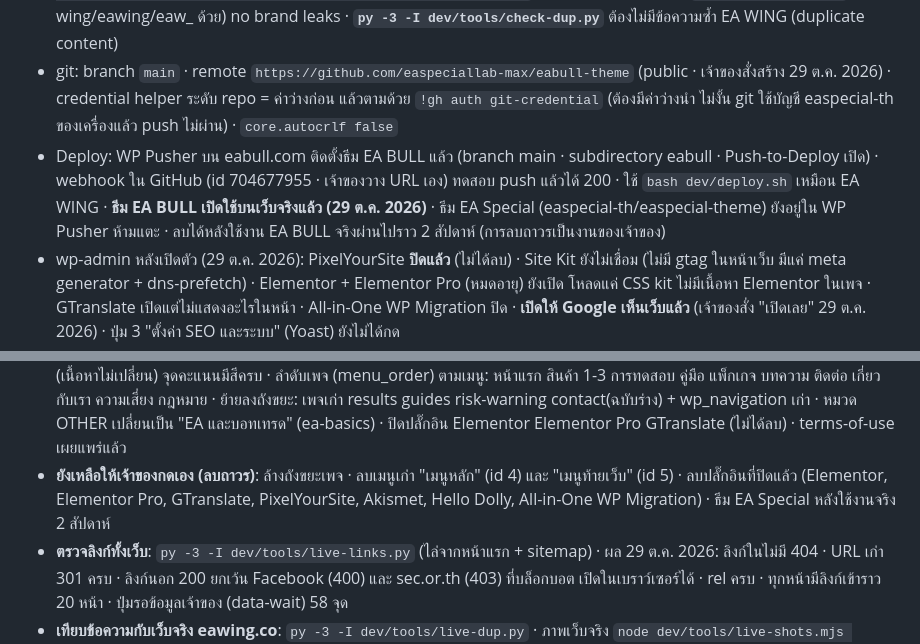
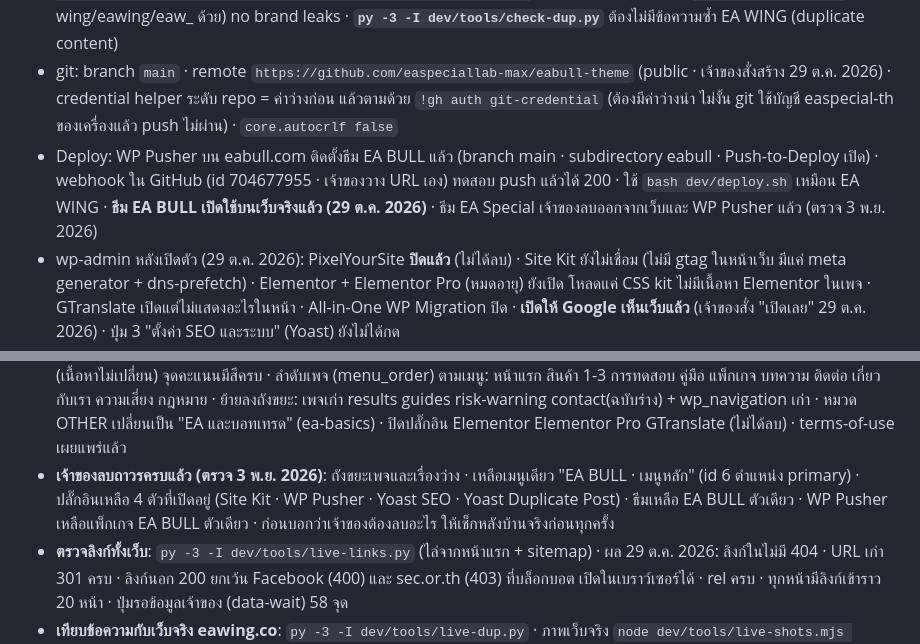
Before and after one commit to easpeciallab-max/eabull-theme, a Markdown page: CLAUDE.md, 2 parts joined by grey strips. Drawn GitHub-style.

Commit message:
CLAUDE.md: owner already removed old pages, menus, plugins and the EA Special theme
Co-Authored-By: Claude Opus 5.5 <noreply@anthropic.com>

```diff
--- a/CLAUDE.md
+++ b/CLAUDE.md
@@ -101,12 +101,12 @@
 - Preview ธีม: launch config `eabull-preview` → http://localhost:8791/ (WordPress stubs ค่า = defaults) · ต้นแบบยังอยู่ที่ 8790
 - ตรวจ: PHP ที่ `C:/Users/THANAWUT HR/AppData/Local/Microsoft/WinGet/Packages/PHP.PHP.8.4_Microsoft.Winget.Source_8wekyb3d8bbwe/php.exe` · `dev/check-settings.php` (none) · `dev/check-content.php` all good (ต้องเปิด mbstring: `php -d extension_dir="<โฟลเดอร์ php>/ext" -d extension=mbstring dev/check-content.php` ไม่งั้นพังที่ mb_strlen) · `dev/check-brand.php` (จับ wing/eawing/eaw_ ด้วย) no brand leaks · **`py -3 -I dev/tools/check-dup.py`** ต้องไม่มีข้อความซ้ำ EA WING (duplicate content)
 - git: branch `main` · remote `https://github.com/easpeciallab-max/eabull-theme` (public · เจ้าของสั่งสร้าง 29 ต.ค. 2026) · credential helper ระดับ repo = ค่าว่างก่อน แล้วตามด้วย `!gh auth git-credential` (ต้องมีค่าว่างนำ ไม่งั้น git ใช้บัญชี easpecial-th ของเครื่องแล้ว push ไม่ผ่าน) · `core.autocrlf false`
-- Deploy: WP Pusher บน eabull.com ติดตั้งธีม EA BULL แล้ว (branch main · subdirectory eabull · Push-to-Deploy เปิด) · webhook ใน GitHub (id 704677955 · เจ้าของวาง URL เอง) ทดสอบ push แล้วได้ 200 · ใช้ `bash dev/deploy.sh` เหมือน EA WING · **ธีม EA BULL เปิดใช้บนเว็บจริงแล้ว (29 ต.ค. 2026)** · ธีม EA Special (easpecial-th/easpecial-theme) ยังอยู่ใน WP Pusher ห้ามแตะ · ลบได้หลังใช้งาน EA BULL จริงผ่านไปราว 2 สัปดาห์ (การลบถาวรเป็นงานของเจ้าของ)
+- Deploy: WP Pusher บน eabull.com ติดตั้งธีม EA BULL แล้ว (branch main · subdirectory eabull · Push-to-Deploy เปิด) · webhook ใน GitHub (id 704677955 · เจ้าของวาง URL เอง) ทดสอบ push แล้วได้ 200 · ใช้ `bash dev/deploy.sh` เหมือน EA WING · **ธีม EA BULL เปิดใช้บนเว็บจริงแล้ว (29 ต.ค. 2026)** · ธีม EA Special เจ้าของลบออกจากเว็บและ WP Pusher แล้ว (ตรวจ 3 พ.ย. 2026)
 - wp-admin หลังเปิดตัว (29 ต.ค. 2026): PixelYourSite **ปิดแล้ว** (ไม่ได้ลบ) · Site Kit ยังไม่เชื่อม (ไม่มี gtag ในหน้าเว็บ มีแค่ meta generator + dns-prefetch) · Elementor + Elementor Pro (หมดอายุ) ยังเปิด โหลดแค่ CSS kit ไม่มีเนื้อหา Elementor ในเพจ · GTranslate เปิดแต่ไม่แสดงอะไรในหน้า · All-in-One WP Migration ปิด · **เปิดให้ Google เห็นเว็บแล้ว** (เจ้าของสั่ง "เปิดเลย" 29 ต.ค. 2026) · ปุ่ม 3 "ตั้งค่า SEO และระบบ" (Yoast) ยังไม่ได้กด
 - ปุ่ม "แทนด้วยรุ่นล่าสุด" ในหน้า Setup มี confirm() · ถ้าแผงเบราว์เซอร์ซ่อนอยู่ ใช้ JS ตั้ง `window.confirm=()=>true` แล้ว `form.requestSubmit(button)` ทีละเพจ (fetch POST ตรงได้ 404)
 - เมนู: ตอนเปลี่ยนธีม WordPress ย้าย "เมนูหลัก" (id 4) ของเว็บเดิมมาที่ตำแหน่ง primary ให้ · ถอดออกแล้วกด "สร้างเมนูอย่างเดียว" ได้ "EA BULL · เมนูหลัก" · เมนูเดิม id 4 และ "เมนูท้ายเว็บ" id 5 ยังอยู่ (ธีมไม่ใช้ตำแหน่ง footer)
 - **หลังเปิดเว็บ 29 ต.ค. 2026 (รอบ 2)**: Yoast first-time configuration เสร็จ (ไม่แชร์ข้อมูลให้ Yoast) · Setup ปุ่ม 3 ตั้ง Yoast แล้ว (องค์กร โลโก้ รูปแชร์ Facebook ตัวคั่น) · คำโปรยเว็บ "ระบบเทรดอัตโนมัติ EA บน MetaTrader 5" · llms.txt เปิดแล้ว แบบเลือกหน้าเอง 14 หน้า (เกี่ยวกับ ติดต่อ ข้อกำหนด นโยบาย แพ็กเกจ คู่มือ เครื่องมือ ความเสี่ยง) · เปิดทุกเพจใน editor ให้ Yoast วิเคราะห์จริงแล้วบันทึก (เนื้อหาไม่เปลี่ยน) จุดคะแนนมีสีครบ · ลำดับเพจ (menu_order) ตามเมนู: หน้าแรก สินค้า 1-3 การทดสอบ คู่มือ แพ็กเกจ บทความ ติดต่อ เกี่ยวกับเรา ความเสี่ยง กฎหมาย · ย้ายลงถังขยะ: เพจเก่า results guides risk-warning contact(ฉบับร่าง) + wp_navigation เก่า · หมวด OTHER เปลี่ยนเป็น "EA และบอทเทรด" (ea-basics) · ปิดปลั๊กอิน Elementor Elementor Pro GTranslate (ไม่ได้ลบ) · terms-of-use เผยแพร่แล้ว
-- **ยังเหลือให้เจ้าของกดเอง (ลบถาวร)**: ล้างถังขยะเพจ · ลบเมนูเก่า "เมนูหลัก" (id 4) และ "เมนูท้ายเว็บ" (id 5) · ลบปลั๊กอินที่ปิดแล้ว (Elementor, Elementor Pro, GTranslate, PixelYourSite, Akismet, Hello Dolly, All-in-One WP Migration) · ธีม EA Special หลังใช้งานจริง 2 สัปดาห์
+- **เจ้าของลบถาวรครบแล้ว (ตรวจ 3 พ.ย. 2026)**: ถังขยะเพจและเรื่องว่าง · เหลือเมนูเดียว "EA BULL · เมนูหลัก" (id 6 ตำแหน่ง primary) · ปลั๊กอินเหลือ 4 ตัวที่เปิดอยู่ (Site Kit · WP Pusher · Yoast SEO · Yoast Duplicate Post) · ธีมเหลือ EA BULL ตัวเดียว · WP Pusher เหลือแพ็กเกจ EA BULL ตัวเดียว · ก่อนบอกว่าเจ้าของต้องลบอะไร ให้เช็กหลังบ้านจริงก่อนทุกครั้ง
 - **ตรวจลิงก์ทั้งเว็บ**: `py -3 -I dev/tools/live-links.py` (ไล่จากหน้าแรก + sitemap) · ผล 29 ต.ค. 2026: ลิงก์ในไม่มี 404 · URL เก่า 301 ครบ · ลิงก์นอก 200 ยกเว้น Facebook (400) และ sec.or.th (403) ที่บล็อกบอต เปิดในเบราว์เซอร์ได้ · rel ครบ · ทุกหน้ามีลิงก์เข้าราว 20 หน้า · ปุ่มรอข้อมูลเจ้าของ (data-wait) 58 จุด
 - **เทียบข้อความกับเว็บจริง eawing.co**: `py -3 -I dev/tools/live-dup.py` · ภาพเว็บจริง `node dev/tools/live-shots.mjs "D:/EA VIDEO/ea-bull-repo/dev/shots/live"` · ตรวจทุกเพจ 3 จอ `node dev/tools/live-check.mjs` (ตัวเดียวกัน · "broken img" ว่าง ๆ ในหน้าคู่มือคือ img ของ lightbox ที่ JS สร้างไว้ ไม่ใช่ภาพเสีย) · หลักเดียวกับ check-dup (12 ตัวอักษร ≥70% ≥30 อักษรไทย) แต่เทียบข้อความที่แสดงจริงทั้ง 2 เว็บ (eawing.co มีข้อความใน DB ที่ไม่อยู่ใน repo) · รอบแรกเจอ 13 ท่อน แก้แล้วเหลือ 0 จาก 1,101 ท่อน · ที่เกณฑ์ 50% เหลือ 71 ท่อน (คำบังคับ เช่น โบรกเกอร์พันธมิตร ชื่อปุ่ม MT5)
 - เจ้าของขอ (29 ต.ค. 2026): "เวลาสั่งในนี้ ให้เว็บอัปเดตได้ทันที" → GitHub + WP Pusher + `dev/deploy.sh` ตั้งเสร็จแล้ว (ด้านบน)
```
